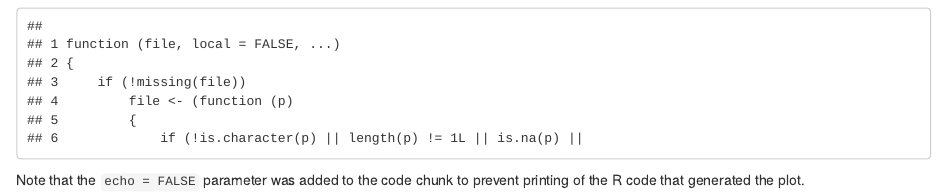
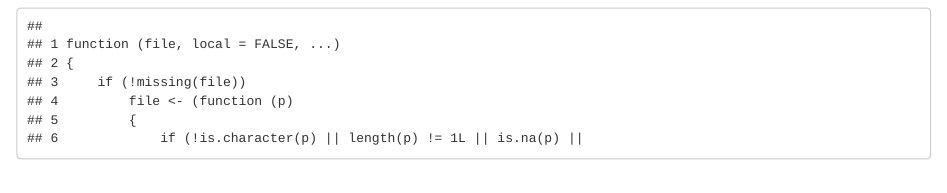
Before and after one commit to T-S-Brown/Projects, an R Markdown document (credit_analysis/credit_card_analysis.Rmd): the page in a window 1100 px wide, from 510 px down. Rendered offline with R 4.5, knitr and Pandoc, with nearby package versions; some code elsewhere in the file could not run offline.

Commit message:
initial test knit

````diff
--- a/credit_analysis/credit_card_analysis.Rmd
+++ b/credit_analysis/credit_card_analysis.Rmd
@@ -41,5 +41,3 @@ head(source)
 
 
 ```
-
-Note that the `echo = FALSE` parameter was added to the code chunk to prevent printing of the R code that generated the plot.
````
Also changed, not shown: credit_analysis/credit_card.R (+1 -2 lines), credit_analysis/credit_card_analysis.html (added).
